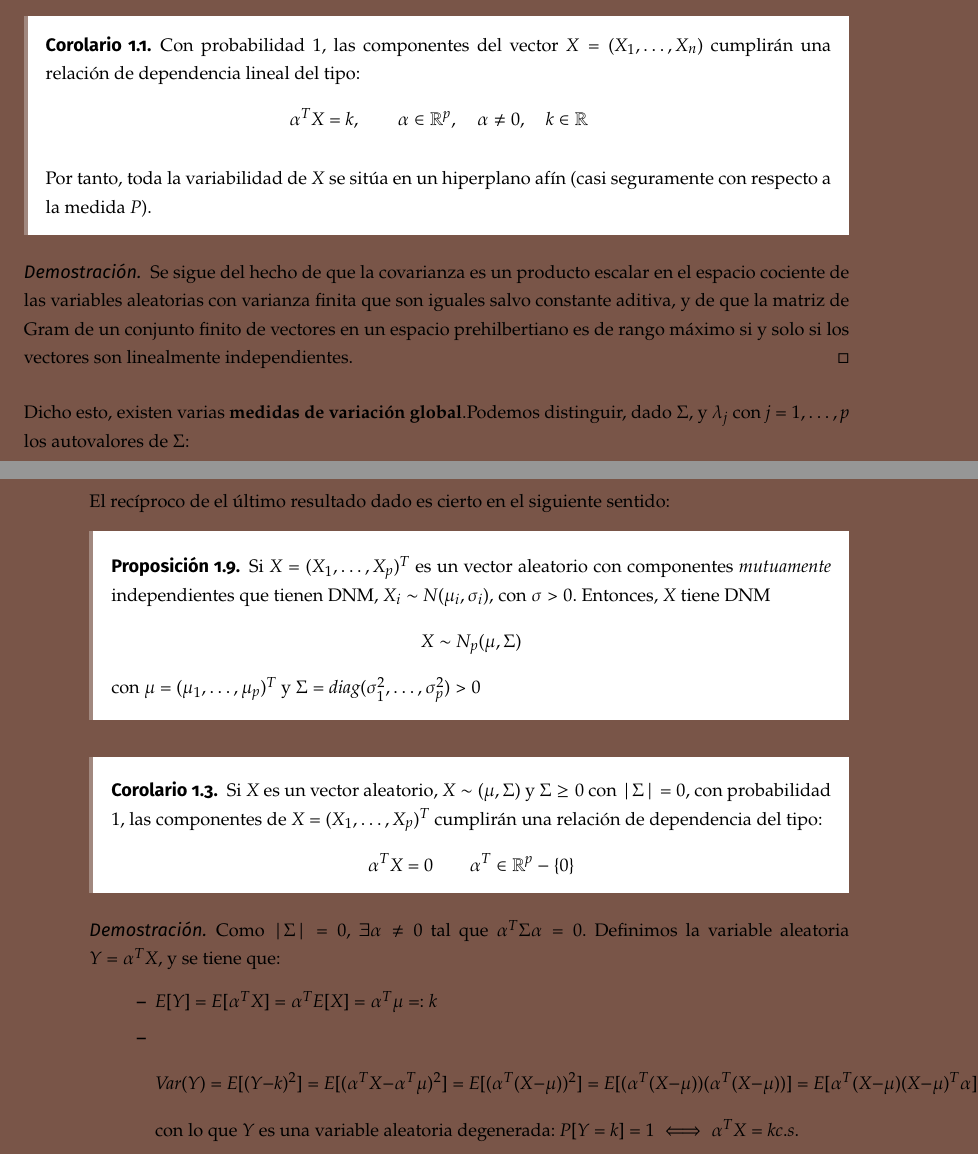
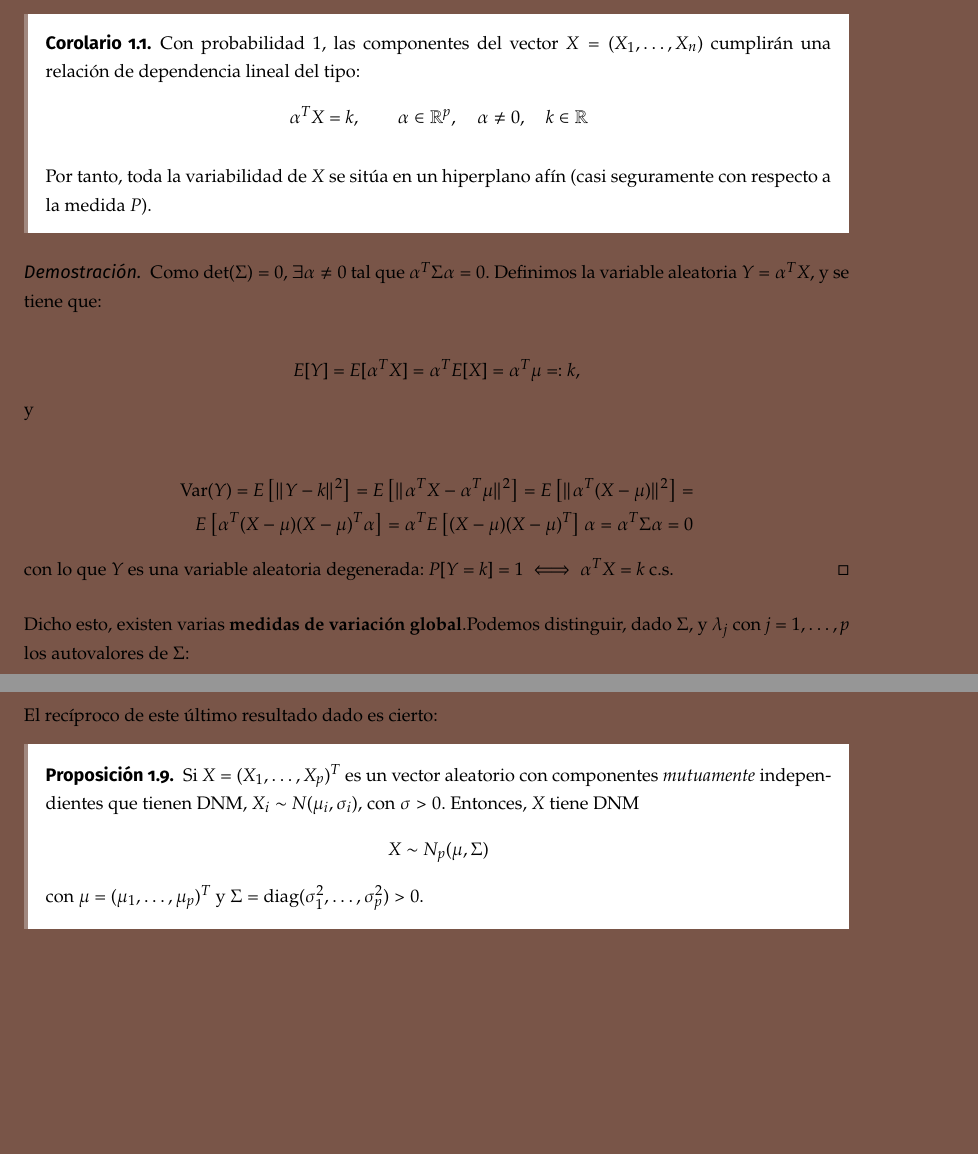
Before and after one commit to libreim/apuntesDGIIM, a LaTeX document (EMV/emv.tex, which reads EMV/apuntes.tex, EMV/config.sty): two parts of pages 11 and 16 of 16, joined at a grey line, cut so that both start at the same text, the shorter picture padded with empty space. Compiled offline with pdfLaTeX.

Commit message:
EMV: reordena sección y sustituye prueba de un corolario por otra más elemental

```diff
--- a/EMV/apuntes.tex
+++ b/EMV/apuntes.tex
@@ -272,10 +272,21 @@ Veamos a continuación algunas de las propiedades de esta variable $Z$.
   Por tanto, toda la variabilidad de $X$ se sitúa en un hiperplano afín (casi seguramente con respecto a la medida $P$).
 \end{ncor}
 
-\begin{proof}
-  Se sigue del hecho de que la covarianza es un producto escalar en el espacio cociente de las variables aleatorias con varianza finita que son iguales salvo constante aditiva,
-  y de que la matriz de Gram de un conjunto finito de vectores en un espacio prehilbertiano es de rango máximo si y solo si los vectores son linealmente independientes.
-\end{proof}
+  \begin{proof}
+    Como $\det(\Sigma) = 0$, $\exists \alpha \ne 0$ tal que $\alpha^T \Sigma \alpha = 0$. Definimos la variable aleatoria $Y = \alpha^T X$, y se tiene que:
+
+    \[
+      E[Y] = E[\alpha^T X] = \alpha^T E[X] = \alpha^T \mu =: k
+    ,\] y
+
+     \[
+        \begin{split}
+          \operatorname{Var}(Y) = E\left[\|Y-k\|^2\right] = E\left[\|\alpha^TX - \alpha^T \mu\|^2\right] = E\left[\|\alpha^T(X-\mu)\|^2\right] =\\
+          E\left[\alpha^T(X-\mu)(X-\mu)^T\alpha\right]= \alpha^T E\left[(X-\mu)(X-\mu)^T\right]\alpha = \alpha^T \Sigma \alpha = 0
+        \end{split}
+     \]
+      con lo que $Y$ es una variable aleatoria degenerada: $P[Y = k] = 1 \iff \alpha^T X = k$ c.s.
+  \end{proof}
 
 Dicho esto, existen varias \textbf{medidas de variación global}.Podemos distinguir, dado $\Sigma$, y $\lambda_j$ con $j = 1,\dots,p$ los autovalores de $\Sigma$:
 \begin{nlist}
@@ -493,30 +498,9 @@ con $A_{p\times p}$ no singular, $AA^T = \Sigma$, $Z \sim N_p(0,I_p)$
 
-  El recíproco de el último resultado dado es cierto en el siguiente sentido:
+  El recíproco de este último resultado dado es cierto:
   \begin{nprop}
     Si $X = (X_1,\dots,X_p)^T$ es un vector aleatorio con componentes \emph{mutuamente} independientes que tienen DNM, $X_i \sim N(\mu_i, \sigma_i)$, con $\sigma > 0$. Entonces, $X$ tiene DNM
     \[
     X \sim N_p(\mu, \Sigma)
     \]
-    con $\mu = (\mu_1,\dots,\mu_p)^T$ y $\Sigma = diag(\sigma_1^2 , \dots , \sigma_p^2) > 0$
+    con $\mu = (\mu_1,\dots,\mu_p)^T$ y $\Sigma = \diag(\sigma_1^2 , \dots , \sigma_p^2) > 0$.
   \end{nprop}
-
-  \begin{ncor}
-    Si $X$ es un vector aleatorio, $X\sim (\mu, \Sigma)$ y $\Sigma \geq 0$ con $|\Sigma| = 0$,
-    con probabilidad 1, las componentes de $X = (X_1,\dots,X_p)^T$ cumplirán una relación de dependencia del tipo:
-    \[
-    \alpha^T X = 0 \quad \quad \alpha^T \in \mathbb R^p - \{ 0\}
-    \]
-  \end{ncor}
-  \begin{proof}
-    Como $|\Sigma| = 0$, $\exists \alpha \ne 0$ tal que $\alpha^T \Sigma \alpha = 0$. Definimos la variable aleatoria $Y = \alpha^T X$, y se tiene que:
-    \begin{itemize}
-    \item $E[Y] = E[\alpha^T X] = \alpha^T E[X] = \alpha^T \mu =: k$
-    \item $$Var(Y) = E[(Y-k)^2] = E[(\alpha^TX - \alpha^T \mu)^2] = E[(\alpha^T(X-\mu))^2] = E[(\alpha^T(X-\mu))(\alpha^T(X-\mu))] = E[\alpha^T(X-\mu)(X-\mu)^T\alpha]= \alpha^T E[(X-\mu)(X-\mu)^T]\alpha = \alpha^T \Sigma \alpha = 0$$
-      con lo que $Y$ es una variable aleatoria degenerada: $P[Y = k] = 1 \iff \alpha^T X = k c.s.$
-      %#TODO: 1
-      %#TODO: 2
-      %#TODO: los dos anteriorres son para remarcar este, hay que completar esto, no se que estaba pasando, @antcc lo tiene
-      \end{itemize}
-
-  \end{proof}
-\end{itemize}
--- a/EMV/config.sty
+++ b/EMV/config.sty
@@ -190,6 +190,9 @@
 % Traza de una matriz
 \newcommand{\traza}{\operatorname{tr}}
 
+% Matrix diagonal a partir de vector
+\newcommand{\diag}{\operatorname{diag}}
+
 % Sucesiones
 \newcommand{\xn}{\{x_n\}}
 \newcommand{\fn}{\{f_n\}}
```
Also changed, not shown: EMV/apuntes.tex (34 more changed lines).
